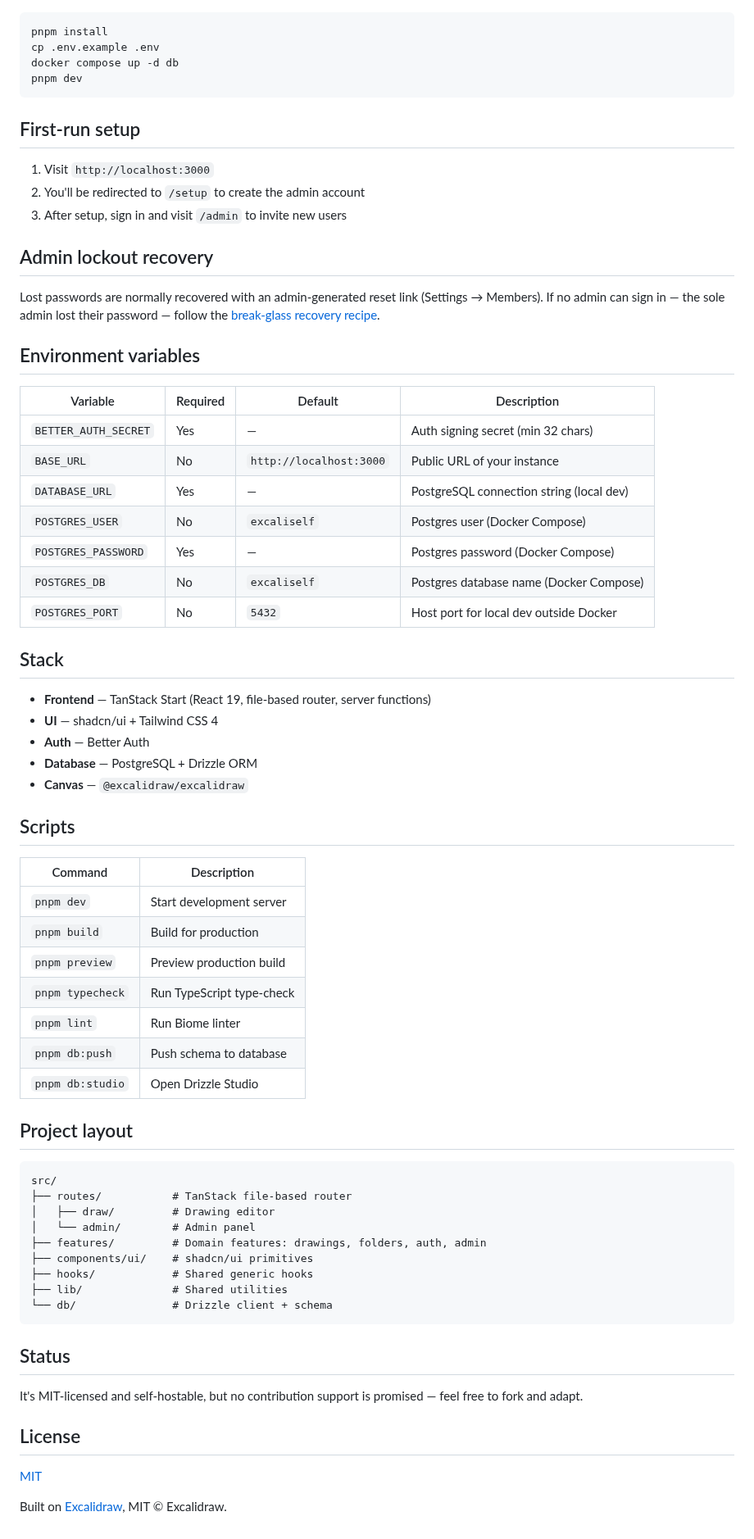
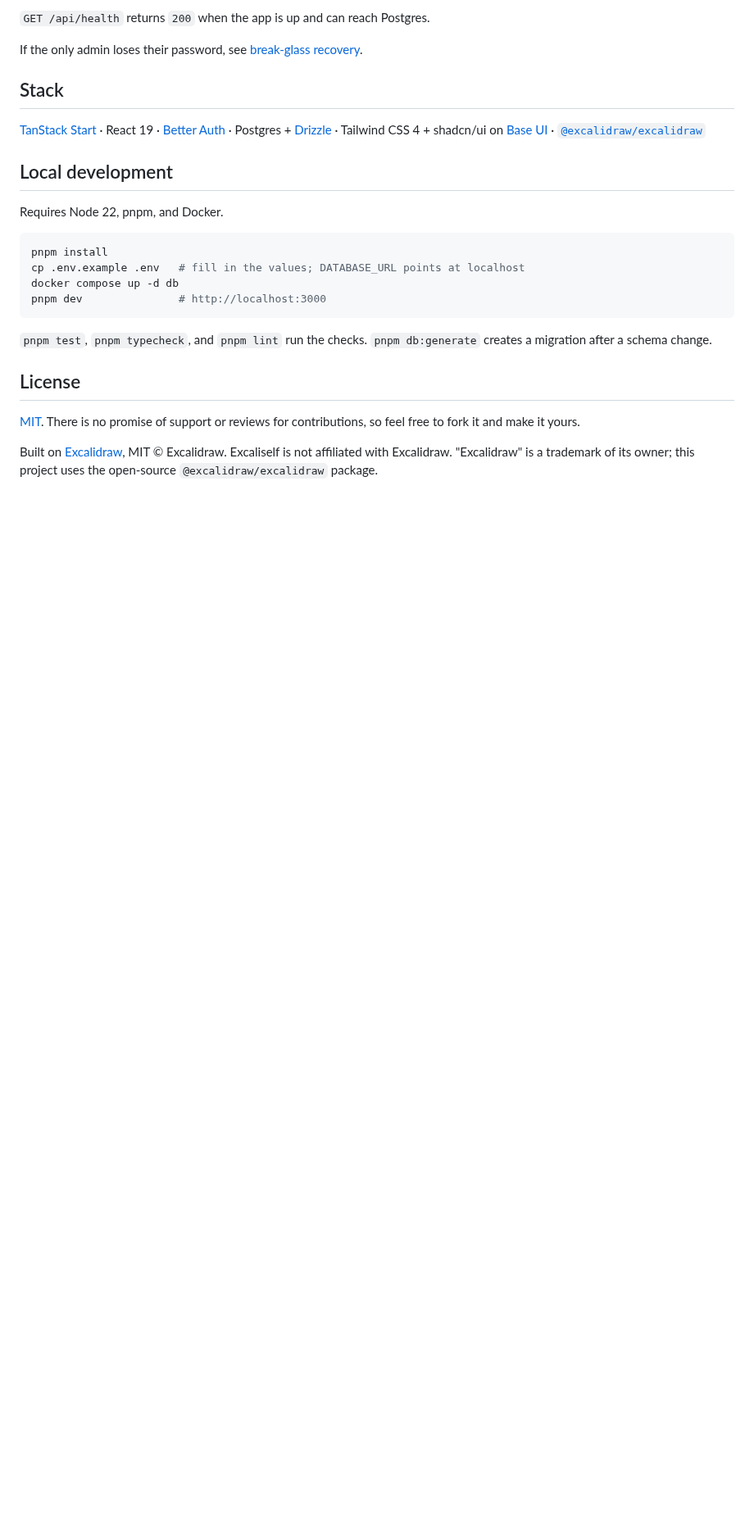
Before and after one commit to maciekzygmunt/excaliself, a Markdown page: README.md, the part around one of its changes. Shown at 82% size. Rendered like a GitHub page; blank space fills up the shorter version.

````diff
--- a/README.md
+++ b/README.md
@@ -33,77 +61,34 @@ Open <http://localhost:3000> and create your admin account at `/setup`.
+`GET /api/health` returns `200` when the app is up and can reach Postgres.
+
+If the only admin loses their password, see
+[break-glass recovery](./docs/break-glass-recovery.md).
+
+## Stack
+
+[TanStack Start](https://tanstack.com/start) · React 19 ·
+[Better Auth](https://www.better-auth.com) · Postgres + [Drizzle](https://orm.drizzle.team) ·
+Tailwind CSS 4 + shadcn/ui on [Base UI](https://base-ui.com) ·
+[`@excalidraw/excalidraw`](https://github.com/excalidraw/excalidraw)
+
+## Local development
+
+Requires Node 22, pnpm, and Docker.
 
 ```bash
 pnpm install
-cp .env.example .env
+cp .env.example .env   # fill in the values; DATABASE_URL points at localhost
 docker compose up -d db
-pnpm dev
+pnpm dev               # http://localhost:3000
 ```
 
-## First-run setup
-
-1. Visit `http://localhost:3000`
-2. You'll be redirected to `/setup` to create the admin account
-3. After setup, sign in and visit `/admin` to invite new users
-
-## Admin lockout recovery
-
-Lost passwords are normally recovered with an admin-generated reset link
-(Settings → Members). If no admin can sign in — the sole admin lost their
-password — follow the
-[break-glass recovery recipe](./docs/break-glass-recovery.md).
-
-## Environment variables
-
-| Variable | Required | Default | Description |
-|---|---|---|---|
-| `BETTER_AUTH_SECRET` | Yes | — | Auth signing secret (min 32 chars) |
-| `BASE_URL` | No | `http://localhost:3000` | Public URL of your instance |
-| `DATABASE_URL` | Yes | — | PostgreSQL connection string (local dev) |
-| `POSTGRES_USER` | No | `excaliself` | Postgres user (Docker Compose) |
-| `POSTGRES_PASSWORD` | Yes | — | Postgres password (Docker Compose) |
-| `POSTGRES_DB` | No | `excaliself` | Postgres database name (Docker Compose) |
-| `POSTGRES_PORT` | No | `5432` | Host port for local dev outside Docker |
-
-## Stack
-
-- **Frontend** — TanStack Start (React 19, file-based router, server functions)
-- **UI** — shadcn/ui + Tailwind CSS 4
-- **Auth** — Better Auth
-- **Database** — PostgreSQL + Drizzle ORM
-- **Canvas** — `@excalidraw/excalidraw`
-
-## Scripts
-
-| Command | Description |
-|---|---|
-| `pnpm dev` | Start development server |
-| `pnpm build` | Build for production |
-| `pnpm preview` | Preview production build |
-| `pnpm typecheck` | Run TypeScript type-check |
-| `pnpm lint` | Run Biome linter |
-| `pnpm db:push` | Push schema to database |
-| `pnpm db:studio` | Open Drizzle Studio |
-
-## Project layout
-
-```
-src/
-├── routes/           # TanStack file-based router
-│   ├── draw/         # Drawing editor
-│   └── admin/        # Admin panel
-├── features/         # Domain features: drawings, folders, auth, admin
-├── components/ui/    # shadcn/ui primitives
-├── hooks/            # Shared generic hooks
-├── lib/              # Shared utilities
-└── db/               # Drizzle client + schema
-```
-
-## Status
-
-It's MIT-licensed and self-hostable, but
-no contribution support is promised — feel free to fork and adapt.
+`pnpm test`, `pnpm typecheck`, and `pnpm lint` run the checks.
+`pnpm db:generate` creates a migration after a schema change.
 
 ## License
 
-[MIT](./LICENSE)
+[MIT](./LICENSE). There is no promise of support or reviews for contributions,
+so feel free to fork it and make it yours.
 
 Built on [Excalidraw](https://github.com/excalidraw/excalidraw), MIT © Excalidraw.
+Excaliself is not affiliated with Excalidraw. "Excalidraw" is a trademark of
+its owner; this project uses the open-source `@excalidraw/excalidraw` package.
````
Also changed, not shown: other parts of README.md (+46 -18 lines), docs/images/home-dark.png (added), docs/images/home-light.png (added).
